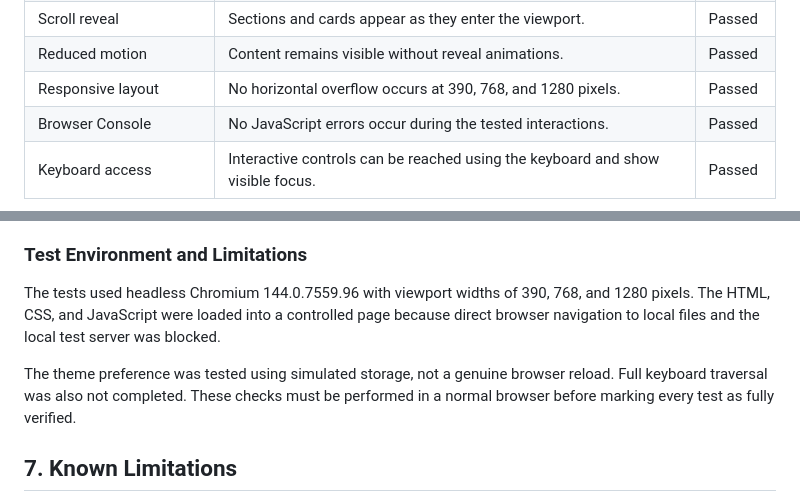
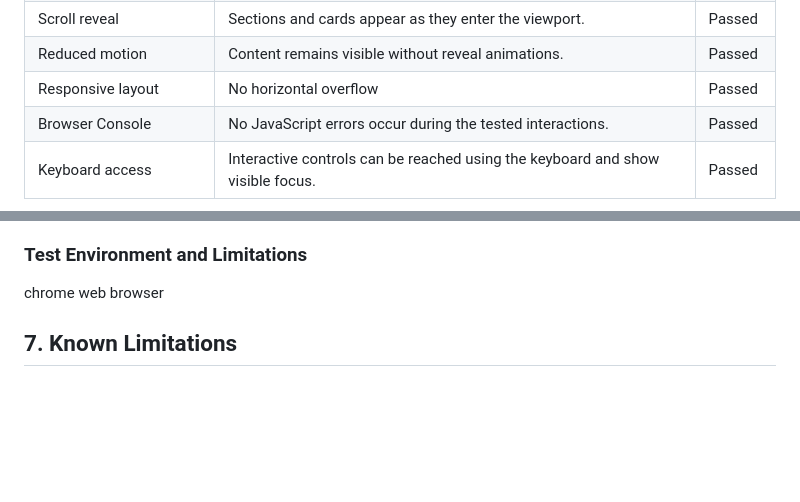
Before and after one commit to s202340310/202340310-ABDALLAH-ALMOGBEL-assignment2, a Markdown page: docs/technical-documentation.md, 2 parts joined by grey strips. Rendered like a GitHub page; blank space fills up the shorter version.

Commit message:
final modificatopns, polishing

```diff
--- a/docs/technical-documentation.md
+++ b/docs/technical-documentation.md
@@ -297,7 +297,7 @@ Automated interaction tests were performed using live server. The tests used the
 | Navigation links | Each navigation link scrolls to its correct section. | Passed |
 | Scroll reveal | Sections and cards appear as they enter the viewport. | Passed |
 | Reduced motion | Content remains visible without reveal animations. | Passed |
-| Responsive layout | No horizontal overflow occurs at 390, 768, and 1280 pixels. | Passed |
+| Responsive layout | No horizontal overflow | Passed |
 | Browser Console | No JavaScript errors occur during the tested interactions. | Passed |
 | Keyboard access | Interactive controls can be reached using the keyboard and show visible focus. | Passed |
 
@@ -313,9 +313,7 @@ Automated interaction tests were performed using live server. The tests used the
 
 ### Test Environment and Limitations
 
-The tests used headless Chromium 144.0.7559.96 with viewport widths of 390, 768, and 1280 pixels. The HTML, CSS, and JavaScript were loaded into a controlled page because direct browser navigation to local files and the local test server was blocked.
-
-The theme preference was tested using simulated storage, not a genuine browser reload. Full keyboard traversal was also not completed. These checks must be performed in a normal browser before marking every test as fully verified.
+chrome web browser
 
 ## 7. Known Limitations
 
```
